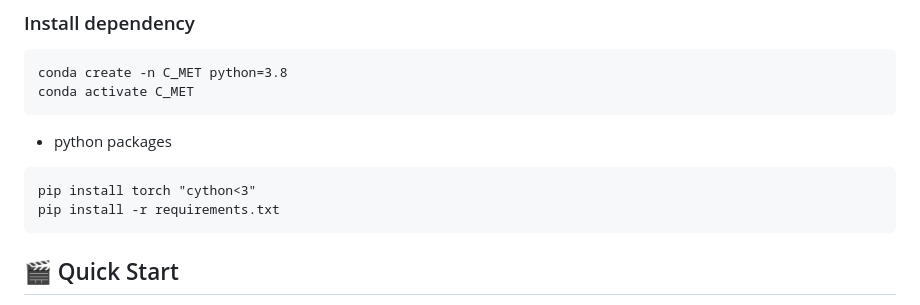
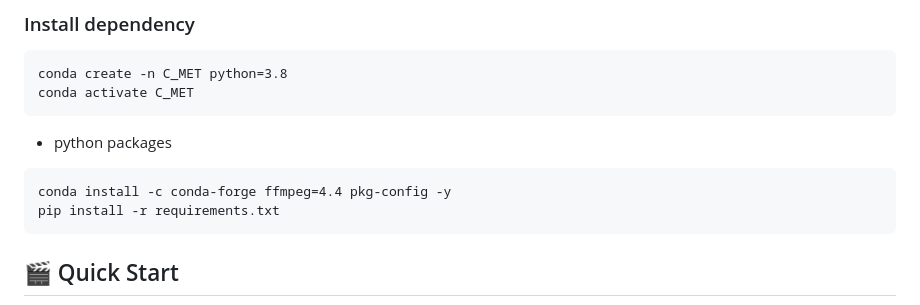
Before and after one commit to ChanHyeok-Choi/C-MET, a Markdown page: README.md, the part around the change. Drawn GitHub-style.

````diff
--- a/README.md
+++ b/README.md
@@ -75,7 +75,7 @@ conda activate C_MET
 
 - python packages
 ```
-pip install torch "cython<3"
+conda install -c conda-forge ffmpeg=4.4 pkg-config -y
 pip install -r requirements.txt
 ```
 
````
